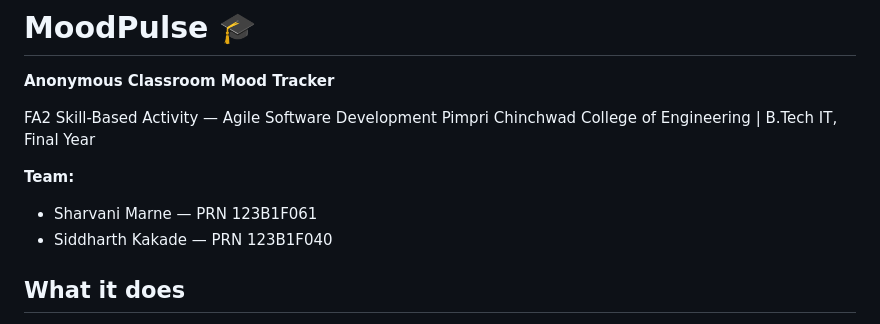
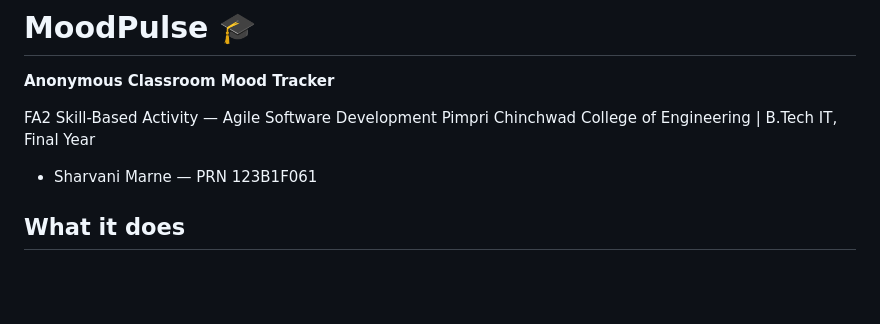
Before and after one commit to sharvanimarne/moodpulse-cicd-demo, a Markdown page: README.md, the part around the change. GitHub-like rendering; blank space fills up the shorter version.

```diff
--- a/README.md
+++ b/README.md
@@ -3,10 +3,7 @@
 
 FA2 Skill-Based Activity — Agile Software Development
 Pimpri Chinchwad College of Engineering | B.Tech IT, Final Year
-
-**Team:**
 - Sharvani Marne — PRN 123B1F061
-- Siddharth Kakade — PRN 123B1F040
 
 ## What it does
 Students anonymously tap an emoji (😄🙂😐😕😢) to record how they feel about a lecture/session,
```
